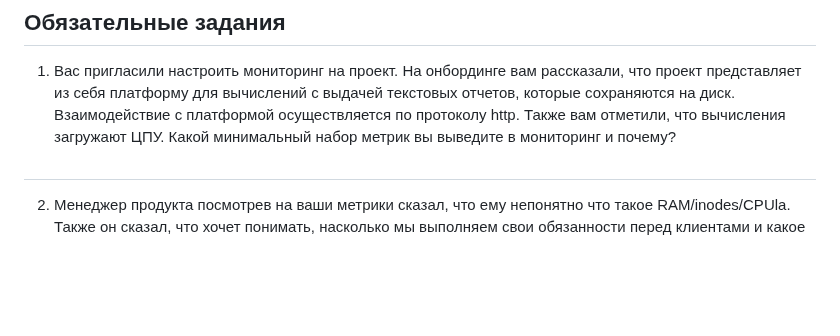
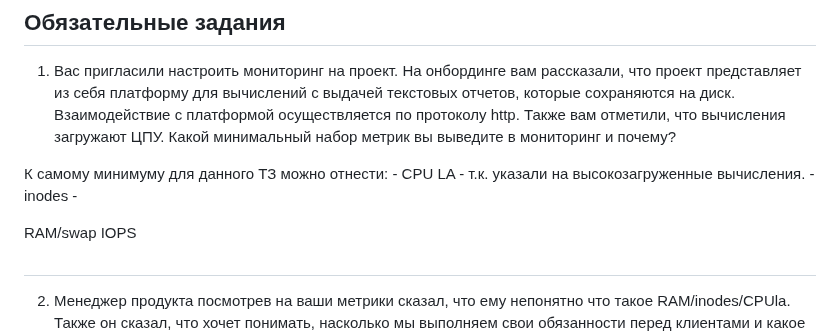
Before and after one commit to oefrager/mnt-homeworks, a Markdown page: 10-monitoring-02-systems/README.md, the part around the change. Rendered like a GitHub page; blank space fills up the shorter version.

```diff
--- a/10-monitoring-02-systems/README.md
+++ b/10-monitoring-02-systems/README.md
@@ -6,6 +6,15 @@
 платформу для вычислений с выдачей текстовых отчетов, которые сохраняются на диск. Взаимодействие с платформой
 осуществляется по протоколу http. Также вам отметили, что вычисления загружают ЦПУ. Какой минимальный набор метрик вы
 выведите в мониторинг и почему?
+
+К самому минимуму для данного ТЗ можно отнести:
+    - CPU LA  - т.к. указали на высокозагруженные вычисления.
+    - inodes  -
+
+RAM/swap
+IOPS
+
+
 #
 2. Менеджер продукта посмотрев на ваши метрики сказал, что ему непонятно что такое RAM/inodes/CPUla. Также он сказал,
 что хочет понимать, насколько мы выполняем свои обязанности перед клиентами и какое качество обслуживания. Что вы
```
